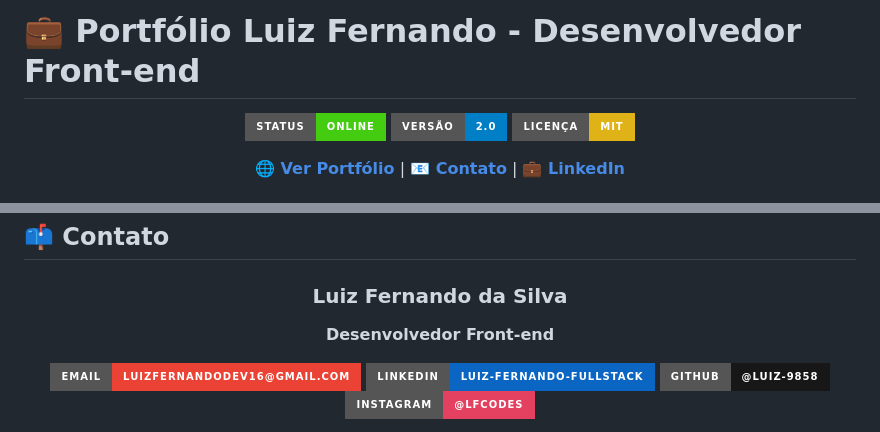
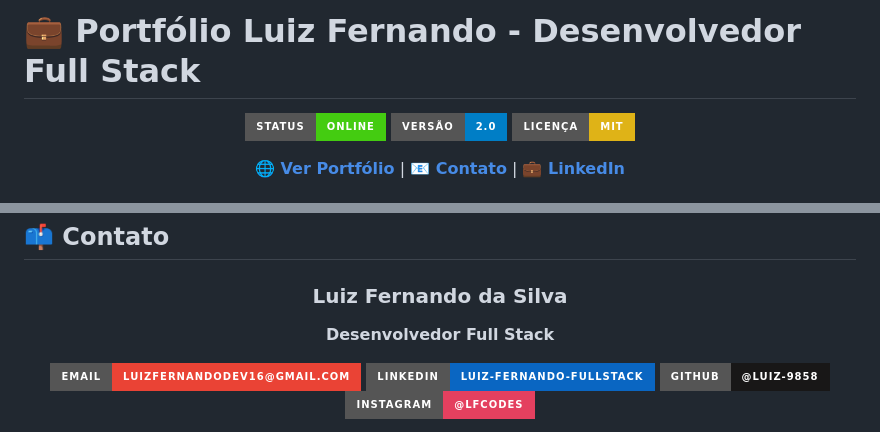
Before and after one commit to Luiz-9858/Web-projects, a Markdown page: README.md, 2 parts joined by grey strips. Drawn GitHub-style; badges without logos.

Commit message:
Atualizar título e função de Front-end para Full Stack
Mudei o título e a função Front-end para Full Stack

```diff
--- a/README.md
+++ b/README.md
@@ -1,4 +1,4 @@
-# 💼 Portfólio Luiz Fernando - Desenvolvedor Front-end
+# 💼 Portfólio Luiz Fernando - Desenvolvedor Full Stack
 
 <div align="center">
 
@@ -264,7 +264,7 @@ Este projeto está sob a licença MIT. Veja o arquivo `LICENSE` para mais detalh
 
 ### Luiz Fernando da Silva
 
-**Desenvolvedor Front-end**
+**Desenvolvedor Full Stack**
 
 [![Email](https://img.shields.io/badge/Email-luizfernandodev16@gmail.com-EA4335?style=for-the-badge&logo=gmail&logoColor=white)](mailto:luizfernandodev16@gmail.com)
 [![LinkedIn](https://img.shields.io/badge/LinkedIn-luiz--fernando--fullstack-0A66C2?style=for-the-badge&logo=linkedin&logoColor=white)](https://linkedin.com/in/luiz-fernando-fullstack)
```
